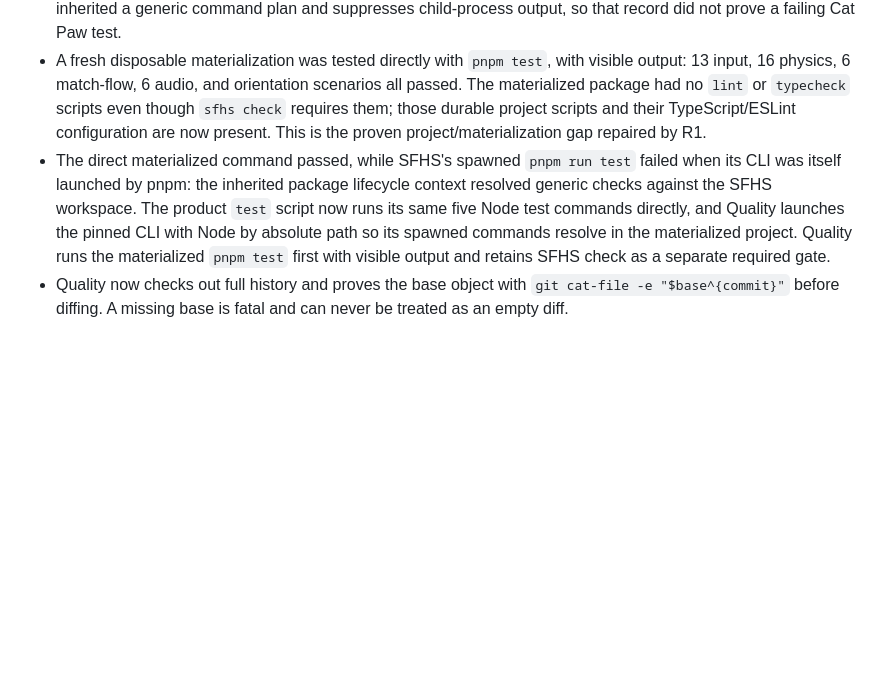
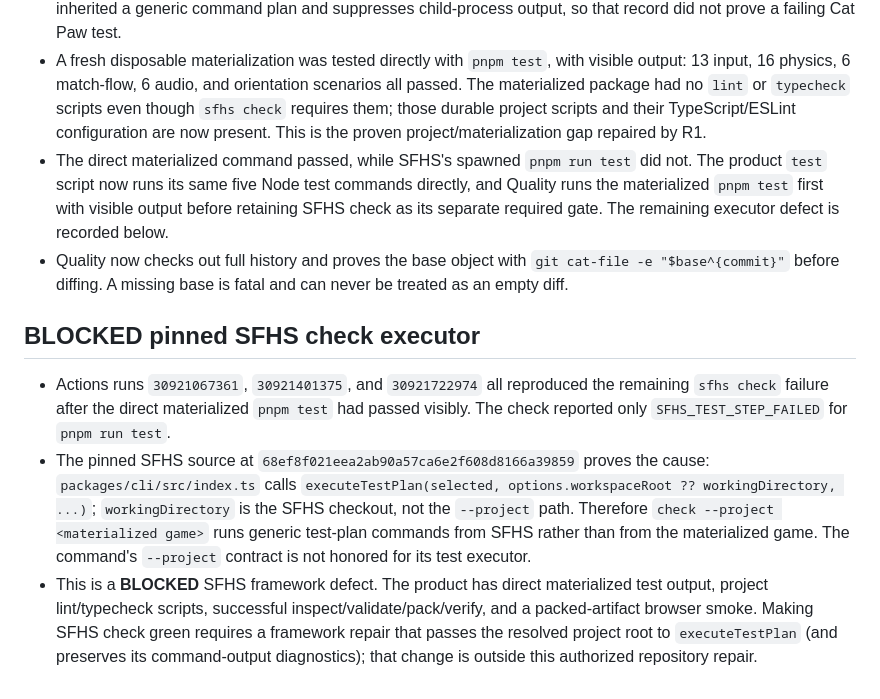
Before and after one commit to falloutmule/cat-paw-air-hockey, a Markdown page: docs/settlement/REPOSITORY-TRUTH.md, the part around the change. Drawn GitHub-style; blank space fills up the shorter version.

Commit message:
docs: record pinned SFHS check blocker

```diff
--- a/docs/settlement/REPOSITORY-TRUTH.md
+++ b/docs/settlement/REPOSITORY-TRUTH.md
@@ -36,5 +36,11 @@ Historical Samsung acceptance applies to a prior exact artifact only. The R1 art
 - Actions quality run `30917337883` (job `92018696615`) failed on 2026-08-04. Checkout used `fetch-depth: 1`, so the pull-request base `05d39abdf8ec943b2ee4004163752a0305e1cc51` was absent. `git diff` emitted `fatal: bad object 05d39abdf8ec943b2ee4004163752a0305e1cc51`; the workflow's `|| true` then converted that failure into `changedPaths: []`. This is a CI correctness defect, not an empty change set.
 - The same run's repository-root `pnpm test` passed all input, physics, match-flow, audio, and orientation scenarios. The later SFHS check reported only `pnpm run test failed with exit code 1`; its pinned CLI inherited a generic command plan and suppresses child-process output, so that record did not prove a failing Cat Paw test.
 - A fresh disposable materialization was tested directly with `pnpm test`, with visible output: 13 input, 16 physics, 6 match-flow, 6 audio, and orientation scenarios all passed. The materialized package had no `lint` or `typecheck` scripts even though `sfhs check` requires them; those durable project scripts and their TypeScript/ESLint configuration are now present. This is the proven project/materialization gap repaired by R1.
-- The direct materialized command passed, while SFHS's spawned `pnpm run test` failed when its CLI was itself launched by pnpm: the inherited package lifecycle context resolved generic checks against the SFHS workspace. The product `test` script now runs its same five Node test commands directly, and Quality launches the pinned CLI with Node by absolute path so its spawned commands resolve in the materialized project. Quality runs the materialized `pnpm test` first with visible output and retains SFHS check as a separate required gate.
+- The direct materialized command passed, while SFHS's spawned `pnpm run test` did not. The product `test` script now runs its same five Node test commands directly, and Quality runs the materialized `pnpm test` first with visible output before retaining SFHS check as its separate required gate. The remaining executor defect is recorded below.
 - Quality now checks out full history and proves the base object with `git cat-file -e "$base^{commit}"` before diffing. A missing base is fatal and can never be treated as an empty diff.
+
+## BLOCKED pinned SFHS check executor
+
+- Actions runs `30921067361`, `30921401375`, and `30921722974` all reproduced the remaining `sfhs check` failure after the direct materialized `pnpm test` had passed visibly. The check reported only `SFHS_TEST_STEP_FAILED` for `pnpm run test`.
+- The pinned SFHS source at `68ef8f021eea2ab90a57ca6e2f608d8166a39859` proves the cause: `packages/cli/src/index.ts` calls `executeTestPlan(selected, options.workspaceRoot ?? workingDirectory, ...)`; `workingDirectory` is the SFHS checkout, not the `--project` path. Therefore `check --project <materialized game>` runs generic test-plan commands from SFHS rather than from the materialized game. The command's `--project` contract is not honored for its test executor.
+- This is a **BLOCKED** SFHS framework defect. The product has direct materialized test output, project lint/typecheck scripts, successful inspect/validate/pack/verify, and a packed-artifact browser smoke. Making SFHS check green requires a framework repair that passes the resolved project root to `executeTestPlan` (and preserves its command-output diagnostics); that change is outside this authorized repository repair.
```
